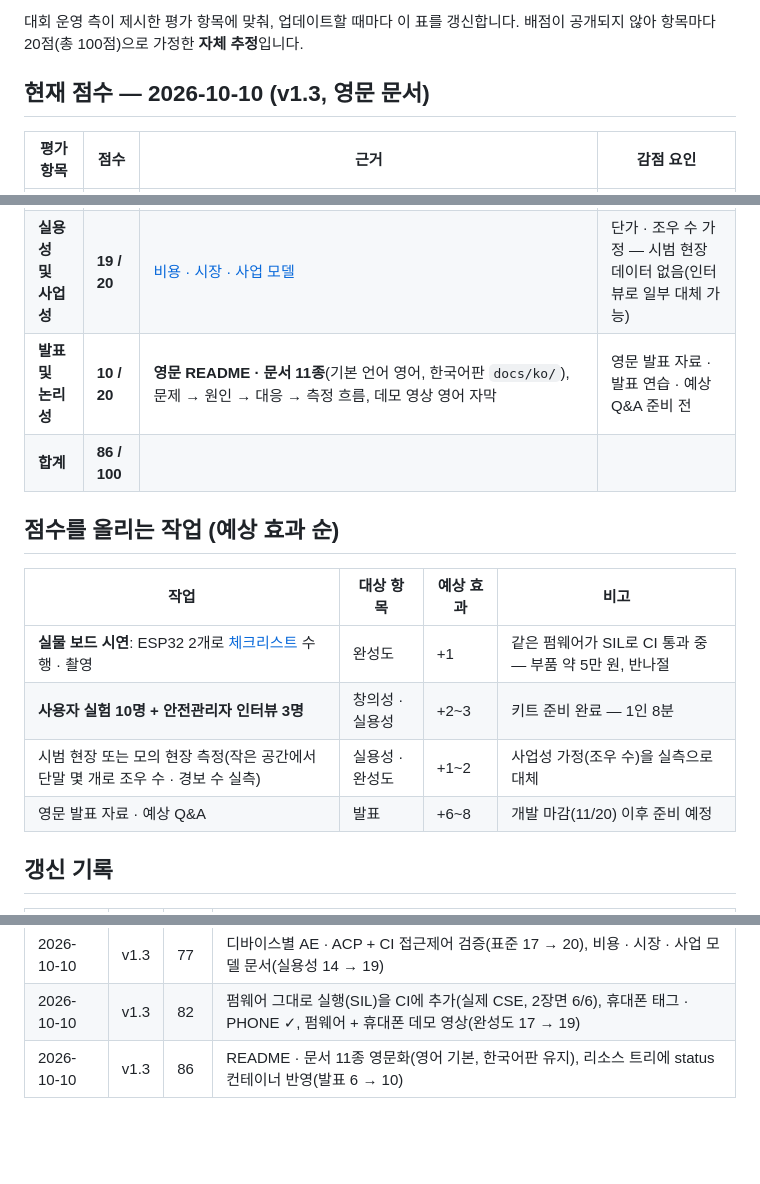
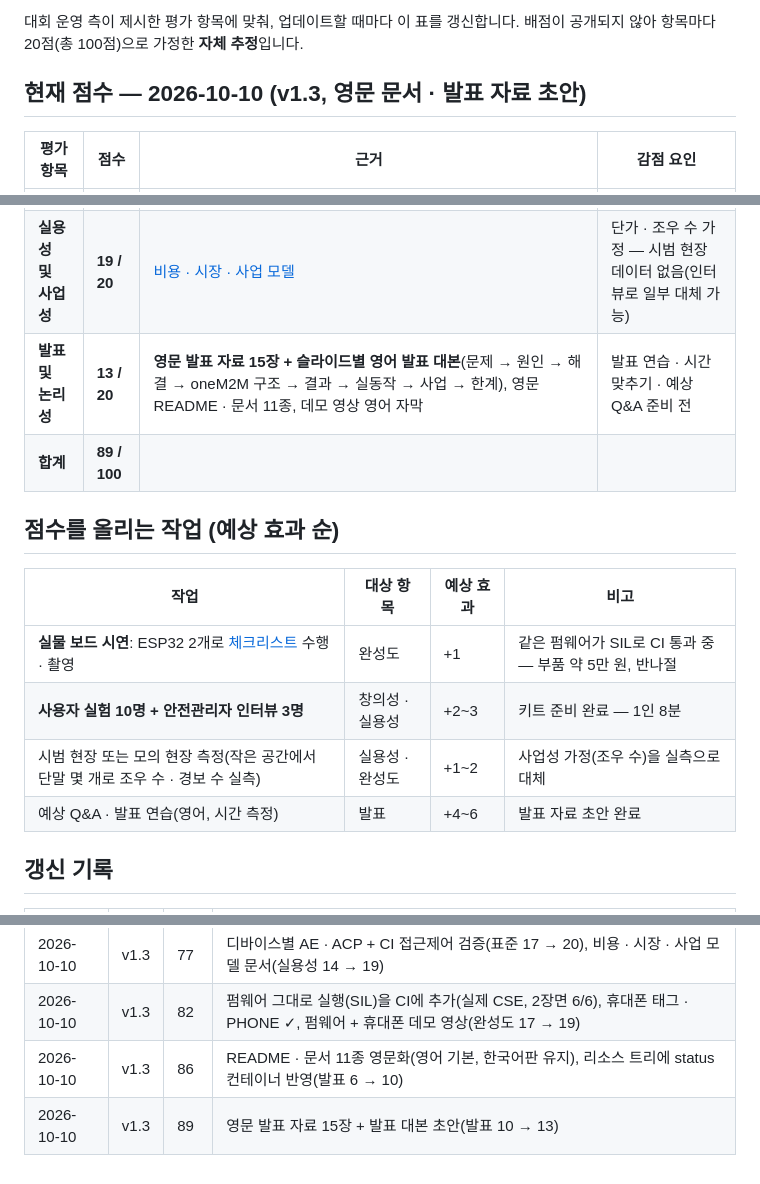
Before and after one commit to ljw22112/Edgeguard, a Markdown page: docs/SCORECARD.md, 3 parts joined by grey strips. GitHub-like rendering; blank space fills up the shorter version.

Commit message:
Scorecard: English pitch deck draft (89/100)
Co-Authored-By: Claude Opus 5.5 <noreply@anthropic.com>
Claude-Session: https://claude.ai/code/session_01MNBPuHt8REYo463DnF9BtM

```diff
--- a/docs/SCORECARD.md
+++ b/docs/SCORECARD.md
@@ -5,7 +5,7 @@
 대회 운영 측이 제시한 평가 항목에 맞춰, 업데이트할 때마다 이 표를 갱신합니다.
 배점이 공개되지 않아 항목마다 20점(총 100점)으로 가정한 **자체 추정**입니다.
 
-## 현재 점수 — 2026-10-10 (v1.3, 영문 문서)
+## 현재 점수 — 2026-10-10 (v1.3, 영문 문서 · 발표 자료 초안)
 
 | 평가 항목 | 점수 | 근거 | 감점 요인 |
 |---|---|---|---|
@@ -13,8 +13,8 @@
 | **창의성 및 독창성** | **18 / 20** | 충돌 코스 판정, WAIT → GO · STEP ASIDE, 망 장애 시 D2D, 남은 사고 원인을 데이터로 찾아 해결. 사용자 검증 키트 준비([사용자 검증](ko/user-study.md): 휴대폰 태그 · 관찰자 화면 · 설문 · 분석 → 시뮬레이션 반영) | **실제 참가자 실험 · 현장 인터뷰 미실시** (실시 시 +2) |
 | **완성도 및 실동작** | **19 / 20** | **보드용 펌웨어를 그대로 PC에서 실행(SIL)** — 스스로 AE 등록, 구독 알림 수신, 진동 · LED · 모터 PWM · 경광등 제어, `status`에 확인 기록 → CI가 매 커밋 실제 CSE에서 2장면 시험(6/6). **휴대폰 태그**(진동 · 화면, PHONE ✓). 라이브 데모 · 데모 영상 2편(v1.3 3장면, 펌웨어 + 휴대폰), 실물 보드 키트 · 체크리스트([실물 시연](ko/hardware-demo.md)), 테스트 98개 | **ESP32 보드 실물 시연 미실시** (실시 · 영상 시 +1) |
 | **실용성 및 사업성** | **19 / 20** | [비용 · 시장 · 사업 모델](ko/business.md) | 단가 · 조우 수 가정 — 시범 현장 데이터 없음(인터뷰로 일부 대체 가능) |
-| **발표 및 논리성** | **10 / 20** | **영문 README · 문서 11종**(기본 언어 영어, 한국어판 `docs/ko/`), 문제 → 원인 → 대응 → 측정 흐름, 데모 영상 영어 자막 | 영문 발표 자료 · 발표 연습 · 예상 Q&A 준비 전 |
-| **합계** | **86 / 100** | | |
+| **발표 및 논리성** | **13 / 20** | **영문 발표 자료 15장 + 슬라이드별 영어 발표 대본**(문제 → 원인 → 해결 → oneM2M 구조 → 결과 → 실동작 → 사업 → 한계), 영문 README · 문서 11종, 데모 영상 영어 자막 | 발표 연습 · 시간 맞추기 · 예상 Q&A 준비 전 |
+| **합계** | **89 / 100** | | |
 
 ## 점수를 올리는 작업 (예상 효과 순)
 
@@ -23,7 +23,7 @@
 | **실물 보드 시연**: ESP32 2개로 [체크리스트](ko/hardware-demo.md) 수행 · 촬영 | 완성도 | +1 | 같은 펌웨어가 SIL로 CI 통과 중 — 부품 약 5만 원, 반나절 |
 | **사용자 실험 10명 + 안전관리자 인터뷰 3명** | 창의성 · 실용성 | +2~3 | 키트 준비 완료 — 1인 8분 |
 | 시범 현장 또는 모의 현장 측정(작은 공간에서 단말 몇 개로 조우 수 · 경보 수 실측) | 실용성 · 완성도 | +1~2 | 사업성 가정(조우 수)을 실측으로 대체 |
-| 영문 발표 자료 · 예상 Q&A | 발표 | +6~8 | 개발 마감(11/20) 이후 준비 예정 |
+| 예상 Q&A · 발표 연습(영어, 시간 측정) | 발표 | +4~6 | 발표 자료 초안 완료 |
 
 ## 갱신 기록
 
@@ -34,3 +34,4 @@
 | 2026-10-10 | v1.3 | 77 | 디바이스별 AE · ACP + CI 접근제어 검증(표준 17 → 20), 비용 · 시장 · 사업 모델 문서(실용성 14 → 19) |
 | 2026-10-10 | v1.3 | 82 | 펌웨어 그대로 실행(SIL)을 CI에 추가(실제 CSE, 2장면 6/6), 휴대폰 태그 · PHONE ✓, 펌웨어 + 휴대폰 데모 영상(완성도 17 → 19) |
 | 2026-10-10 | v1.3 | 86 | README · 문서 11종 영문화(영어 기본, 한국어판 유지), 리소스 트리에 status 컨테이너 반영(발표 6 → 10) |
+| 2026-10-10 | v1.3 | 89 | 영문 발표 자료 15장 + 발표 대본 초안(발표 10 → 13) |
```
